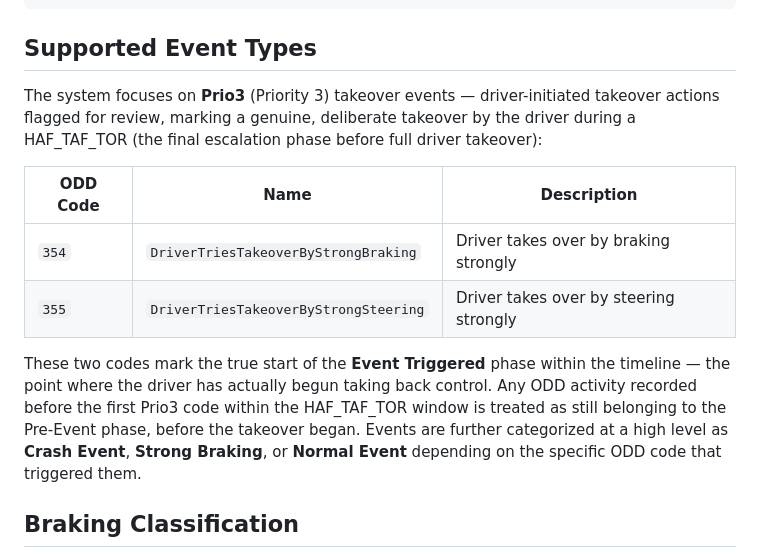
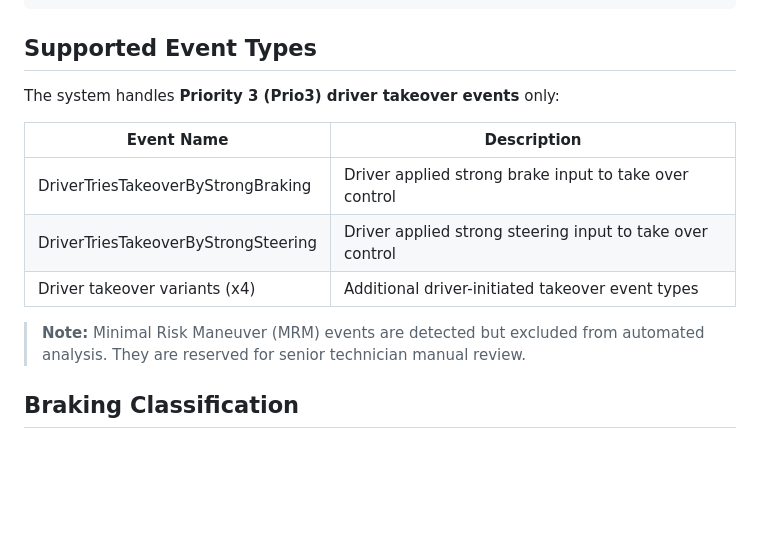
Before and after one commit to Jackscript12/automated-mcap-analysis-system, a Markdown page: README.md, the part around the change. Rendered like a GitHub page; blank space fills up the shorter version.

Commit message:
Remove ODD codes from README

```diff
--- a/README.md
+++ b/README.md
@@ -167,14 +167,15 @@ Automated-MCAP-Analysis-System/
 
 ## Supported Event Types
 
-The system focuses on **Prio3** (Priority 3) takeover events — driver-initiated takeover actions flagged for review, marking a genuine, deliberate takeover by the driver during a HAF_TAF_TOR (the final escalation phase before full driver takeover):
+The system handles **Priority 3 (Prio3) driver takeover events** only:
 
-| ODD Code | Name | Description |
-|---|---|---|
-| `354` | `DriverTriesTakeoverByStrongBraking` | Driver takes over by braking strongly |
-| `355` | `DriverTriesTakeoverByStrongSteering` | Driver takes over by steering strongly |
+| Event Name | Description |
+|-----------|-------------|
+| DriverTriesTakeoverByStrongBraking | Driver applied strong brake input to take over control |
+| DriverTriesTakeoverByStrongSteering | Driver applied strong steering input to take over control |
+| Driver takeover variants (x4) | Additional driver-initiated takeover event types |
 
-These two codes mark the true start of the **Event Triggered** phase within the timeline — the point where the driver has actually begun taking back control. Any ODD activity recorded before the first Prio3 code within the HAF_TAF_TOR window is treated as still belonging to the Pre-Event phase, before the takeover began. Events are further categorized at a high level as **Crash Event**, **Strong Braking**, or **Normal Event** depending on the specific ODD code that triggered them.
+> **Note:** Minimal Risk Maneuver (MRM) events are detected but excluded from automated analysis. They are reserved for senior technician manual review.
 
 ## Braking Classification
 
```
